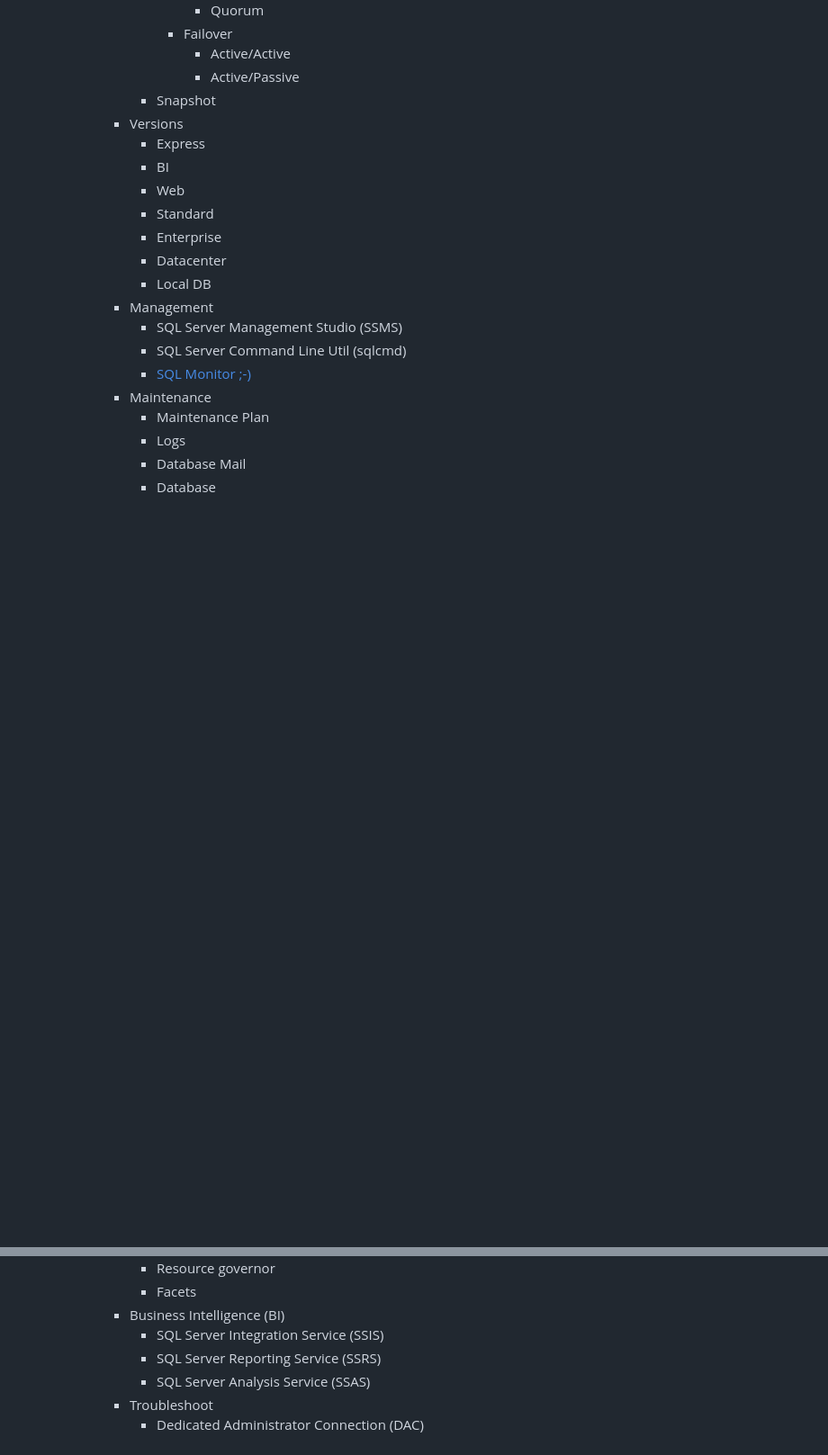
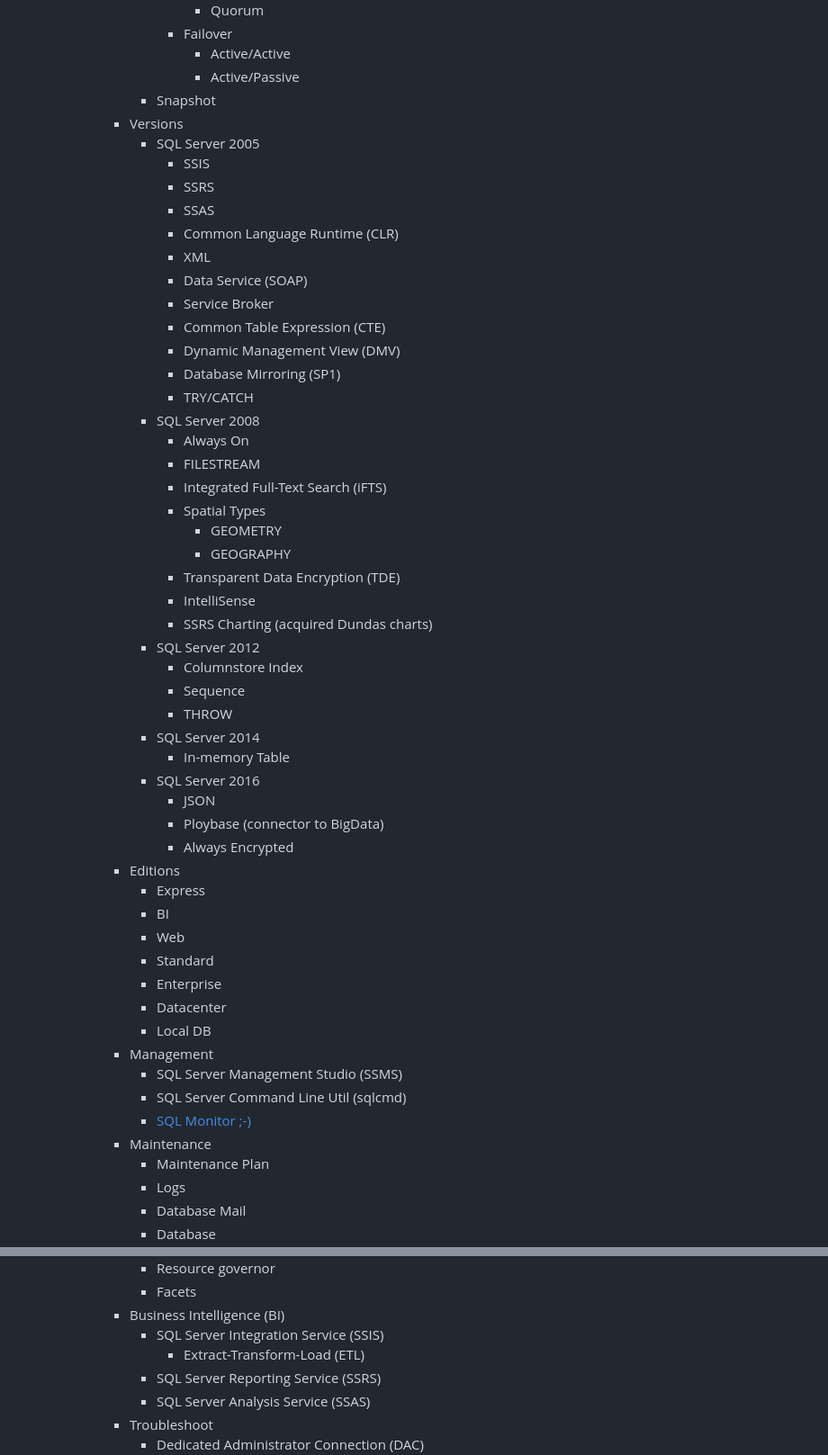
Before and after one commit to unruledboy/DatabaseStack, a Markdown page: README.md, 2 parts joined by grey strips. Shown: that part at 90% size. Drawn GitHub-style; blank space fills up the shorter version.

```diff
--- a/README.md
+++ b/README.md
@@ -340,6 +354,39 @@ https://rawgit.com/unruledboy/DatabaseStack/master/ux/DatabaseStack.htm
 						- Active/Passive
 				- Snapshot
 			- Versions
+				- SQL Server 2005
+					- SSIS
+					- SSRS
+					- SSAS
+					- Common Language Runtime (CLR)
+					- XML
+					- Data Service (SOAP)
+					- Service Broker
+					- Common Table Expression (CTE)
+					- Dynamic Management View (DMV)
+					- Database Mirroring (SP1)
+					- TRY/CATCH
+				- SQL Server 2008
+					- Always On
+					- FILESTREAM
+					- Integrated Full-Text Search (iFTS)
+					- Spatial Types
+						- GEOMETRY
+						- GEOGRAPHY
+					- Transparent Data Encryption (TDE)
+					- IntelliSense
+					- SSRS Charting (acquired Dundas charts)
+				- SQL Server 2012
+					- Columnstore Index
+					- Sequence
+					- THROW
+				- SQL Server 2014
+					- In-memory Table
+				- SQL Server 2016
+					- JSON
+					- Ploybase (connector to BigData)
+					- Always Encrypted
+			- Editions
 				- Express
 				- BI
 				- Web
@@ -371,6 +418,7 @@ https://rawgit.com/unruledboy/DatabaseStack/master/ux/DatabaseStack.htm
 				- Facets
 			- Business Intelligence (BI)
 				- SQL Server Integration Service (SSIS)
+					- Extract-Transform-Load (ETL)
 				- SQL Server Reporting Service (SSRS)
 				- SQL Server Analysis Service (SSAS)
 			- Troubleshoot
```
Also changed, not shown: other parts of README.md (+16 -2 lines), preview.png.
